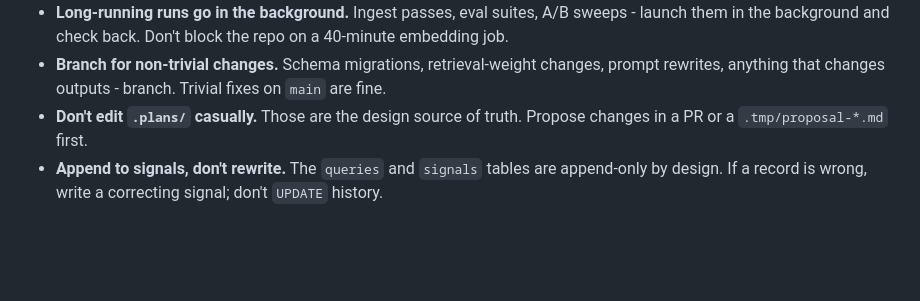
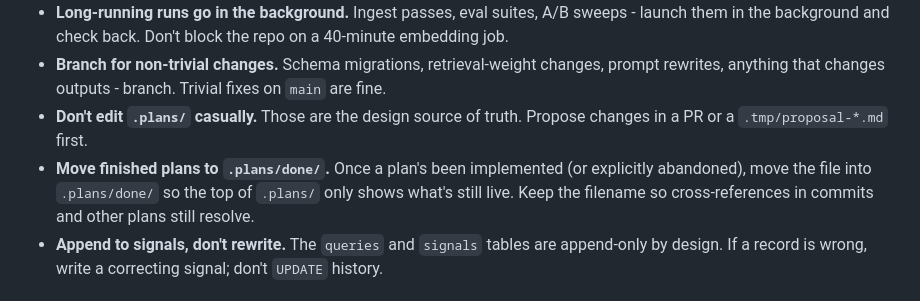
Before and after one commit to damsleth/yaams, a Markdown page: AGENTS.md, the part around the change. Drawn GitHub-style; blank space fills up the shorter version.

Commit message:
AGENTS.md: archive implemented plans to .plans/done/

```diff
--- a/AGENTS.md
+++ b/AGENTS.md
@@ -113,6 +113,7 @@ Other agents may be working in this repo at the same time as you - running A/B t
 - **Long-running runs go in the background.** Ingest passes, eval suites, A/B sweeps - launch them in the background and check back. Don't block the repo on a 40-minute embedding job.
 - **Branch for non-trivial changes.** Schema migrations, retrieval-weight changes, prompt rewrites, anything that changes outputs - branch. Trivial fixes on `main` are fine.
 - **Don't edit `.plans/` casually.** Those are the design source of truth. Propose changes in a PR or a `.tmp/proposal-*.md` first.
+- **Move finished plans to `.plans/done/`.** Once a plan's been implemented (or explicitly abandoned), move the file into `.plans/done/` so the top of `.plans/` only shows what's still live. Keep the filename so cross-references in commits and other plans still resolve.
 - **Append to signals, don't rewrite.** The `queries` and `signals` tables are append-only by design. If a record is wrong, write a correcting signal; don't `UPDATE` history.
 
 ## Coding conventions
```
